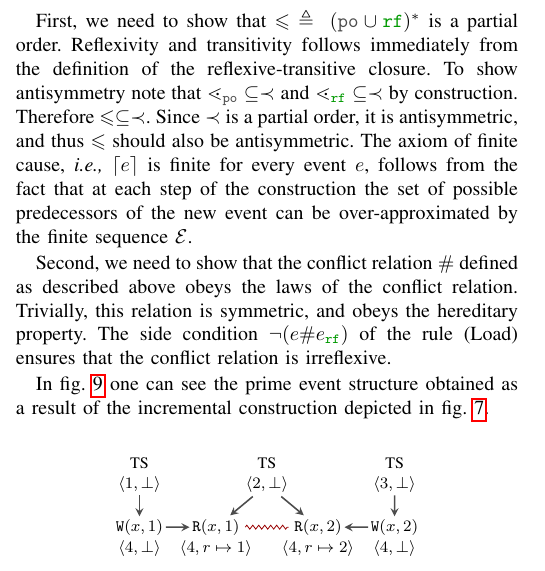
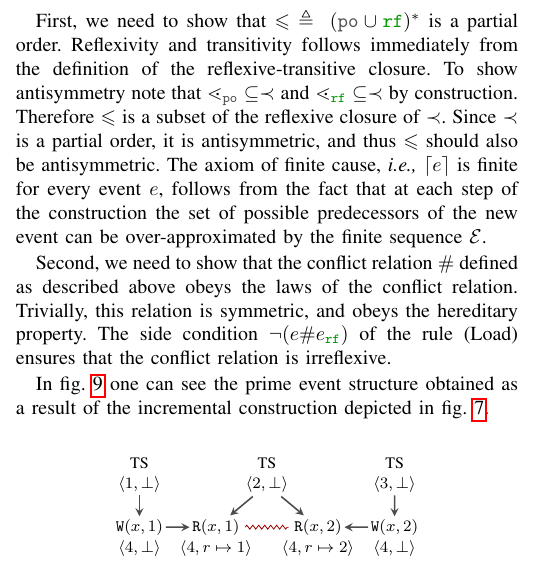
Before and after one commit to Event-Structures/event-struct, a LaTeX paper (papers/SYRCoSE/main.tex, which reads papers/SYRCoSE/regmachine-eventstruct.tex): part of one column of page 5 of 6, cut so that both start at the same text. Compiled offline with pdfLaTeX; a missing font is replaced by an installed copy or a similar font; a LaTeX package or settings file that is missing is left out.

Commit message:
fix: proof of Threorem 1

```diff
--- a/papers/SYRCoSE/regmachine-eventstruct.tex
+++ b/papers/SYRCoSE/regmachine-eventstruct.tex
@@ -165,7 +165,7 @@ is a partial order. Reflexivity and transitivity follows immediately
 from the definition of the reflexive-transitive closure.
 To show antisymmetry note that $\lessdot_{\lPO} \subseteq \identOrd$
 and $\lessdot_{\lRF} \subseteq \identOrd$ by construction.
-Therefore $\caOrd \subseteq \identOrd$. Since $\identOrd$ is
+Therefore $\caOrd$ is a subset of the reflexive closure of $\identOrd$. Since $\identOrd$ is
 a partial order, it is antisymmetric, and thus $\caOrd$ should also be antisymmetric.
 The axiom of finite cause, \ie $\prefix{e}$ is finite for every event $e$,
 follows from the fact that at each step of the construction
```
